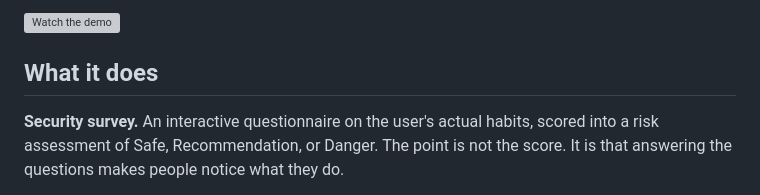
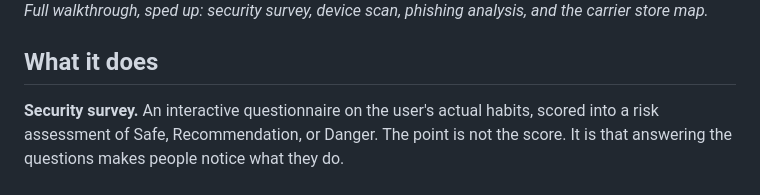
Before and after one commit to hurabono/check-check-security-app, a Markdown page: README.md, the part around one of its changes. Drawn GitHub-style; grey boxes are pictures that could not be loaded.

Commit message:
Update README with thumbnail and demo details
Added a thumbnail image and updated demo description.

```diff
--- a/README.md
+++ b/README.md
@@ -10,5 +12,6 @@ Most people never audit their own phone or network. Not because they do not care
 
-![Watch the demo](https://ik.imagekit.io/stephanie/git-thum/security.png?updatedAt=1786472617335)
+
+*Full walkthrough, sped up: security survey, device scan, phishing analysis, and the carrier store map.*
 
 ## What it does
 
```
Also changed, not shown: other parts of README.md (+2 -0 lines).
